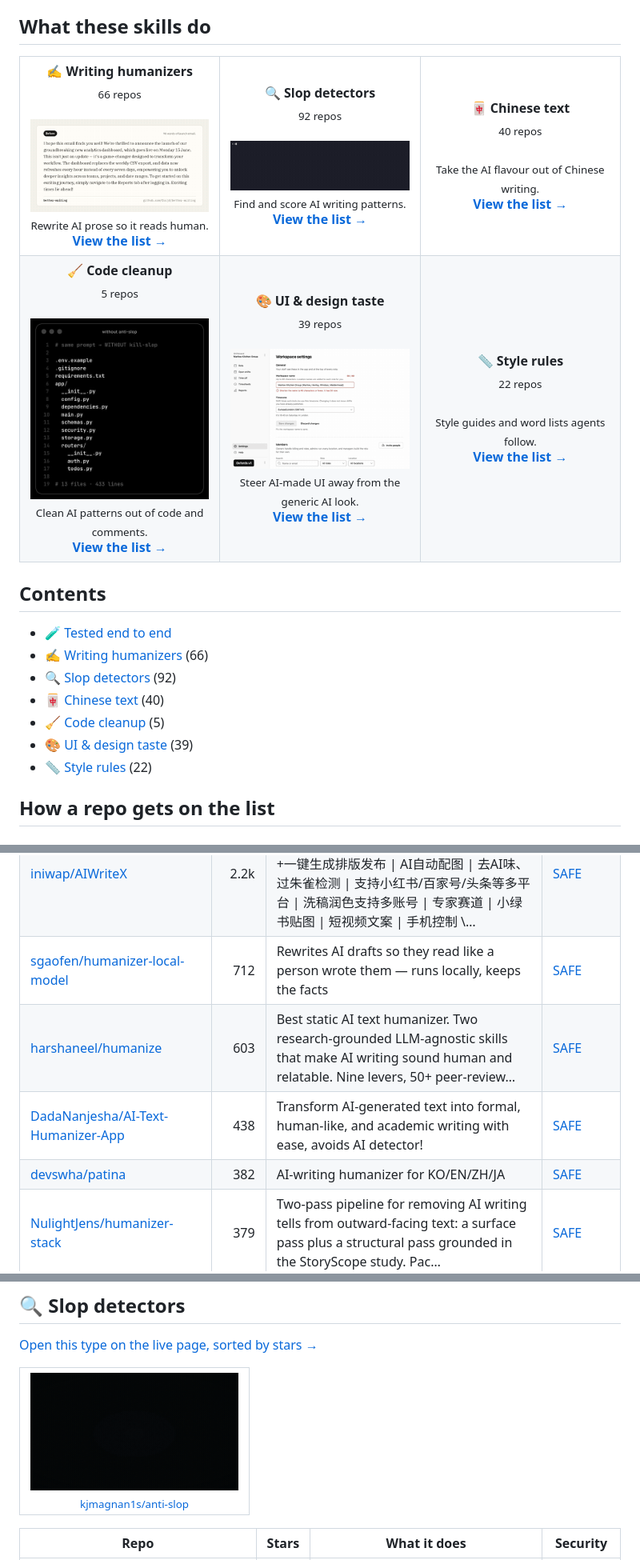
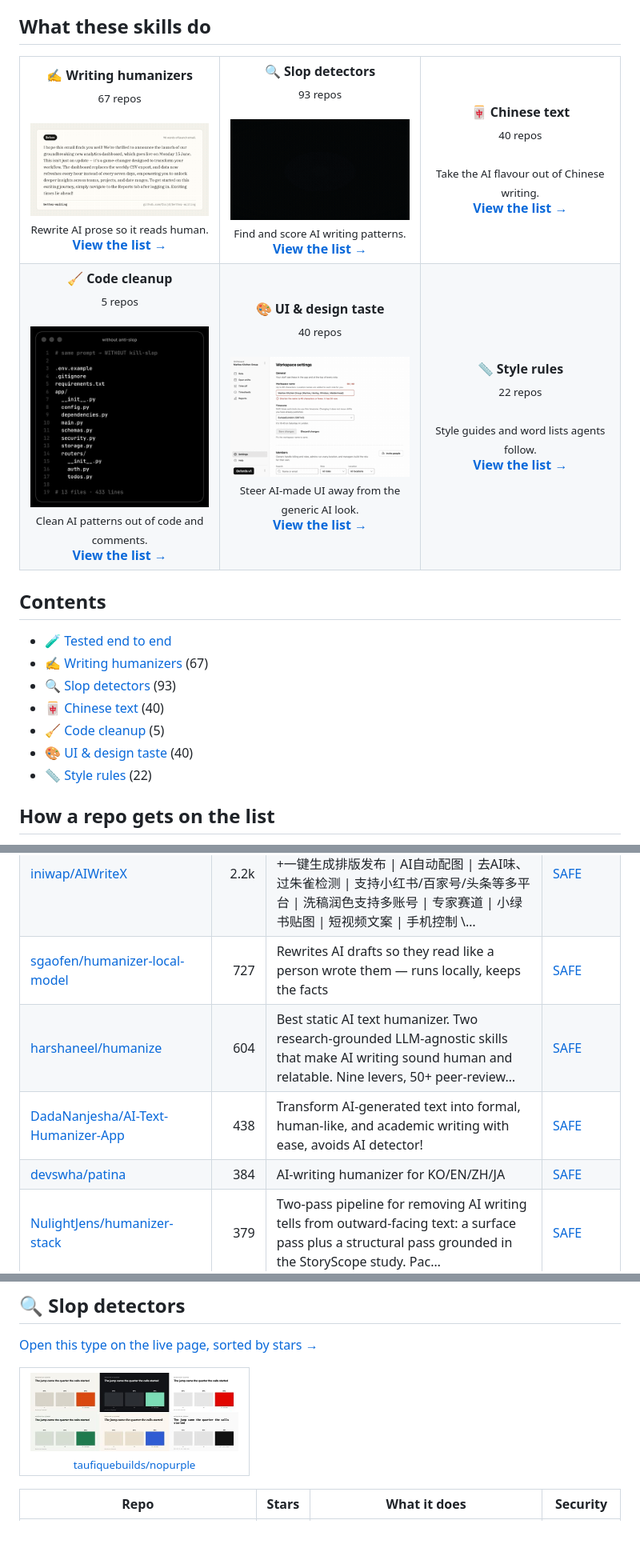
Before and after one commit to zhuyansen/awesome-humanizer-skills, a Markdown page: README.md, 3 parts joined by grey strips. Shown at 80% size. Drawn GitHub-style; pictures changed too: assets/previews/Bubblegunn__ai-slop-linter.gif (deleted), assets/previews/taufiquebuilds__nopurple.jpg (added); blank space fills up the shorter version.

```diff
--- a/README.md
+++ b/README.md
@@ -28,13 +28,13 @@ No tool rewrote the structure away: across 40 rewrites the stated lesson survive
 
 <table>
 <tr>
-<td align="center" valign="top" width="33%"><b>✍️ Writing humanizers</b><br><sub>66 repos</sub><br><br><a href="https://github.com/forjd/better-writing"><img src="assets/previews/forjd__better-writing.gif" width="260" alt="forjd/better-writing"></a><br><sub>Rewrite AI prose so it reads human.</sub><br><a href="#type-writing"><b>View the list →</b></a></td>
-<td align="center" valign="top" width="33%"><b>🔍 Slop detectors</b><br><sub>92 repos</sub><br><br><a href="https://github.com/Bubblegunn/ai-slop-linter"><img src="assets/previews/Bubblegunn__ai-slop-linter.gif" width="260" alt="Bubblegunn/ai-slop-linter"></a><br><sub>Find and score AI writing patterns.</sub><br><a href="#type-detector"><b>View the list →</b></a></td>
+<td align="center" valign="top" width="33%"><b>✍️ Writing humanizers</b><br><sub>67 repos</sub><br><br><a href="https://github.com/forjd/better-writing"><img src="assets/previews/forjd__better-writing.gif" width="260" alt="forjd/better-writing"></a><br><sub>Rewrite AI prose so it reads human.</sub><br><a href="#type-writing"><b>View the list →</b></a></td>
+<td align="center" valign="top" width="33%"><b>🔍 Slop detectors</b><br><sub>93 repos</sub><br><br><a href="https://github.com/kjmagnan1s/anti-slop"><img src="assets/previews/kjmagnan1s__anti-slop.gif" width="260" alt="kjmagnan1s/anti-slop"></a><br><sub>Find and score AI writing patterns.</sub><br><a href="#type-detector"><b>View the list →</b></a></td>
 <td align="center" valign="top" width="33%"><b>🀄 Chinese text</b><br><sub>40 repos</sub><br><br><sub>Take the AI flavour out of Chinese writing.</sub><br><a href="#type-chinese"><b>View the list →</b></a></td>
 </tr>
 <tr>
 <td align="center" valign="top" width="33%"><b>🧹 Code cleanup</b><br><sub>5 repos</sub><br><br><a href="https://github.com/imrangadzhiev/anti-slop"><img src="assets/previews/imrangadzhiev__anti-slop.jpg" width="260" alt="imrangadzhiev/anti-slop"></a><br><sub>Clean AI patterns out of code and comments.</sub><br><a href="#type-code"><b>View the list →</b></a></td>
-<td align="center" valign="top" width="33%"><b>🎨 UI & design taste</b><br><sub>39 repos</sub><br><br><a href="https://github.com/arhamhi/oxfords"><img src="assets/previews/arhamhi__oxfords.gif" width="260" alt="arhamhi/oxfords"></a><br><sub>Steer AI-made UI away from the generic AI look.</sub><br><a href="#type-design"><b>View the list →</b></a></td>
+<td align="center" valign="top" width="33%"><b>🎨 UI & design taste</b><br><sub>40 repos</sub><br><br><a href="https://github.com/arhamhi/oxfords"><img src="assets/previews/arhamhi__oxfords.gif" width="260" alt="arhamhi/oxfords"></a><br><sub>Steer AI-made UI away from the generic AI look.</sub><br><a href="#type-design"><b>View the list →</b></a></td>
 <td align="center" valign="top" width="33%"><b>📏 Style rules</b><br><sub>22 repos</sub><br><br><sub>Style guides and word lists agents follow.</sub><br><a href="#type-rules"><b>View the list →</b></a></td>
 </tr>
 </table>
@@ -42,11 +42,11 @@ No tool rewrote the structure away: across 40 rewrites the stated lesson survive
 ## Contents
 
 - [🧪 Tested end to end](#tested)
-- [✍️ Writing humanizers](#type-writing) (66)
-- [🔍 Slop detectors](#type-detector) (92)
+- [✍️ Writing humanizers](#type-writing) (67)
+- [🔍 Slop detectors](#type-detector) (93)
 - [🀄 Chinese text](#type-chinese) (40)
 - [🧹 Code cleanup](#type-code) (5)
-- [🎨 UI & design taste](#type-design) (39)
+- [🎨 UI & design taste](#type-design) (40)
 - [📏 Style rules](#type-rules) (22)
 
 ## How a repo gets on the list
@@ -112,10 +112,10 @@ On 2026-10-07 we ran 26 of these skills and 23 ran: each rewrote the same three
 | [Nanako0129/sepia](https://github.com/Nanako0129/sepia) | 3.6k | De-AI writing skill for any Agent Skills-compatible agent (77+ via the Skills CLI), with native plugins for Claude Code, Codex, Grok Build, and Antig… | [SAFE](https://agentskillshub.top/skill/Nanako0129/sepia/) |
 | [lynote-ai/humanize-text](https://github.com/lynote-ai/humanize-text) | 3.5k | Open-source AI humanizer: rewrite AI-generated text into natural, human-sounding prose. LLM rewriting + multi-engine translation, with step-by-step t… | [SAFE](https://agentskillshub.top/skill/lynote-ai/humanize-text/) |
 | [iniwap/AIWriteX](https://github.com/iniwap/AIWriteX) | 2.2k | AIWriteX - 微信公众号全自动AI工具：全网热搜舆情聚合+趋势分析+爆款选题+文章采集+一键生成排版发布 \| AI自动配图 \| 去AI味、过朱雀检测 \| 支持小红书/百家号/头条等多平台 \| 洗稿润色支持多账号 \| 专家赛道 \| 小绿书贴图 \| 短视频文案 \| 手机控制 \… | [SAFE](https://agentskillshub.top/skill/iniwap/AIWriteX/) |
-| [sgaofen/humanizer-local-model](https://github.com/sgaofen/humanizer-local-model) | 712 | Rewrites AI drafts so they read like a person wrote them — runs locally, keeps the facts | [SAFE](https://agentskillshub.top/skill/sgaofen/humanizer-local-model/) |
-| [harshaneel/humanize](https://github.com/harshaneel/humanize) | 603 | Best static AI text humanizer. Two research-grounded LLM-agnostic skills that make AI writing sound human and relatable. Nine levers, 50+ peer-review… | [SAFE](https://agentskillshub.top/skill/harshaneel/humanize/) |
+| [sgaofen/humanizer-local-model](https://github.com/sgaofen/humanizer-local-model) | 727 | Rewrites AI drafts so they read like a person wrote them — runs locally, keeps the facts | [SAFE](https://agentskillshub.top/skill/sgaofen/humanizer-local-model/) |
+| [harshaneel/humanize](https://github.com/harshaneel/humanize) | 604 | Best static AI text humanizer. Two research-grounded LLM-agnostic skills that make AI writing sound human and relatable. Nine levers, 50+ peer-review… | [SAFE](https://agentskillshub.top/skill/harshaneel/humanize/) |
 | [DadaNanjesha/AI-Text-Humanizer-App](https://github.com/DadaNanjesha/AI-Text-Humanizer-App) | 438 | Transform AI-generated text into formal, human-like, and academic writing with ease, avoids AI detector! | [SAFE](https://agentskillshub.top/skill/DadaNanjesha/AI-Text-Humanizer-App/) |
-| [devswha/patina](https://github.com/devswha/patina) | 382 | AI-writing humanizer for KO/EN/ZH/JA | [SAFE](https://agentskillshub.top/skill/devswha/patina/) |
+| [devswha/patina](https://github.com/devswha/patina) | 384 | AI-writing humanizer for KO/EN/ZH/JA | [SAFE](https://agentskillshub.top/skill/devswha/patina/) |
 | [NulightJens/humanizer-stack](https://github.com/NulightJens/humanizer-stack) | 379 | Two-pass pipeline for removing AI writing tells from outward-facing text: a surface pass plus a structural pass grounded in the StoryScope study. Pac… | [SAFE](https://agentskillshub.top/skill/NulightJens/humanizer-stack/) |
 | [rudra496/StealthHumanizer](https://github.com/rudra496/StealthHumanizer) | 202 | 🔓 Free open-source AI text humanizer — bypass GPTZero, Turnitin & AI detectors with 16+ Languages support. 35 providers, 4 rewrite levels, 6 Writing… | [SAFE](https://agentskillshub.top/skill/rudra496/StealthHumanizer/) |
 | [MohamedAbdallah-14/unslop](https://github.com/MohamedAbdallah-14/unslop) | 174 | Make AI output sound human. Strips AI-isms (sycophancy, stock vocab, hedging stacks, em-dash pileups), preserves code/URLs/headings. Plugin for Claud… | [SAFE](https://agentskillshub.top/skill/MohamedAbdallah-14/unslop/) |
@@ -181,7 +182,7 @@ On 2026-10-07 we ran 26 of these skills and 23 ran: each rewrote the same three
 [Open this type on the live page, sorted by stars →](https://agentskillshub.top/best/anti-slop/#type-detector)
 
 <table><tr>
-<td align="center" valign="top"><a href="https://github.com/kjmagnan1s/anti-slop"><img src="assets/previews/kjmagnan1s__anti-slop.gif" width="260" alt="kjmagnan1s/anti-slop"></a><br><sub><a href="https://github.com/kjmagnan1s/anti-slop">kjmagnan1s/anti-slop</a></sub></td>
+<td align="center" valign="top"><a href="https://github.com/taufiquebuilds/nopurple"><img src="assets/previews/taufiquebuilds__nopurple.jpg" width="260" alt="taufiquebuilds/nopurple"></a><br><sub><a href="https://github.com/taufiquebuilds/nopurple">taufiquebuilds/nopurple</a></sub></td>
 </tr></table>
 
 | Repo | Stars | What it does | Security |
```
Also changed, not shown: other parts of README.md (+76 -73 lines), README.zh-CN.md (+87 -84 lines), assets/previews/NOTICE.md (+1 -1 lines), assets/previews/Bubblegunn__ai-slop-linter.jpg (deleted), 2 other files.
